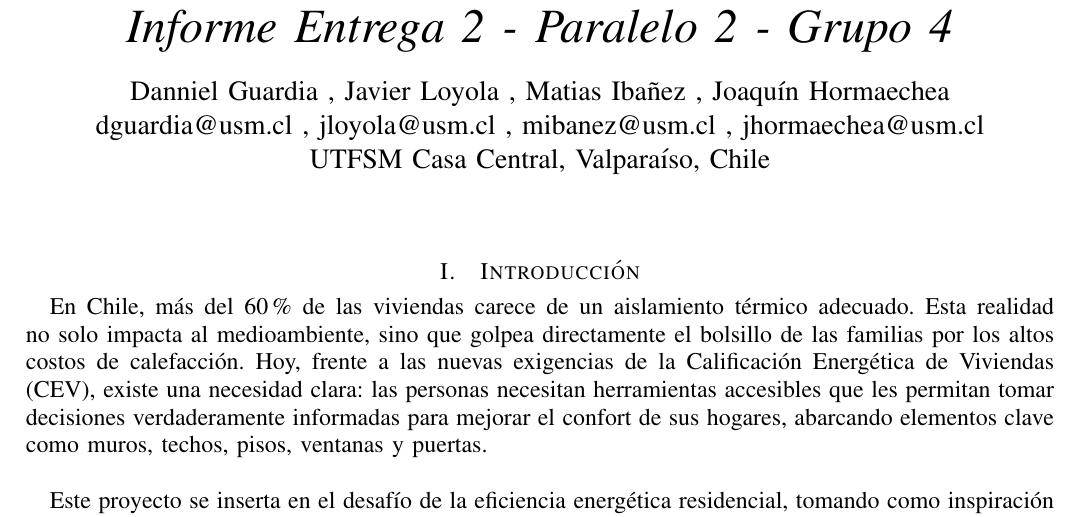
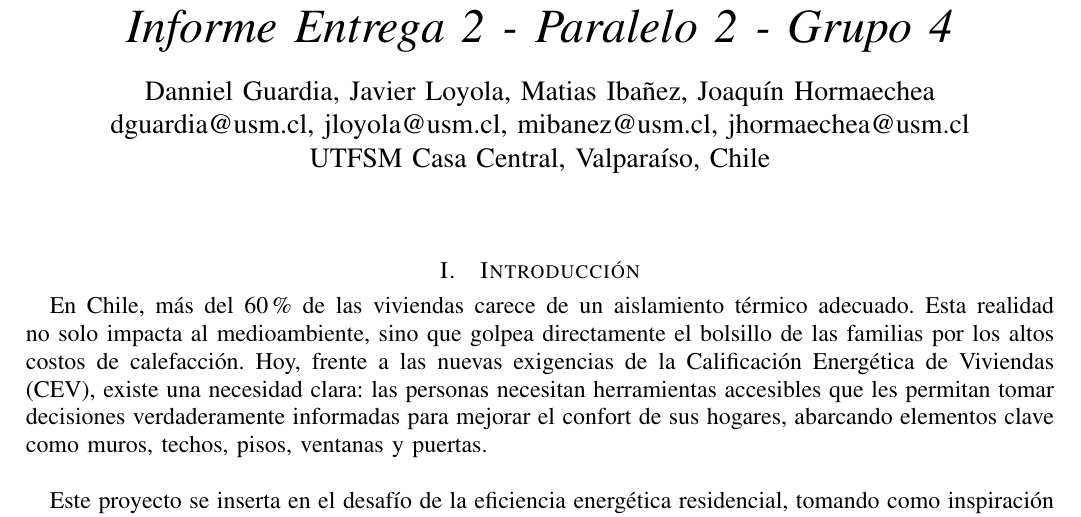
Before and after one commit to Choripan-18/OPT-1, a LaTeX paper (informe/main.tex): part of page 1 of 15 before the commit and part of page 1 of 13 after it, cut so that both start at the same text. Compiled offline with pdfLaTeX.

Commit message:
Arreglo rapido latex

```diff
--- a/informe/main.tex
+++ b/informe/main.tex
@@ -1,12 +1,15 @@
 \documentclass[journal, 12pt, onecolumn]{IEEEtran}
+
 \usepackage[utf8]{inputenc}
+\usepackage[T1]{fontenc}
 \usepackage[spanish]{babel}
 \usepackage{amsfonts}
 \usepackage{amsmath}
-\usepackage[dvips]{graphicx}
+\usepackage{amssymb}
+\usepackage{graphicx}
 \usepackage{listings}
 
-% Configuración para los bloques de código
+
 \lstset{
 	language=Python,
 	basicstyle=\ttfamily\scriptsize,
@@ -16,3 +19,15 @@
 	numbers=left,
 	numberstyle=\tiny
 }
+
+\begin{document}
+
+	\title{\textit{Informe Entrega 2 - Paralelo 2 - Grupo 4}}
+
+	\author{
+		Danniel Guardia, Javier Loyola, Matias Ibañez, Joaquín Hormaechea \\
+		dguardia@usm.cl, jloyola@usm.cl, mibanez@usm.cl, jhormaechea@usm.cl\\
+		UTFSM Casa Central, Valpara\'iso, Chile
+	}
+
+	\maketitle
```
Also changed, not shown: informe/main.pdf (added), informe/main.tex (9 more changed lines). Lines whose indentation alone changed are shown as unchanged.
